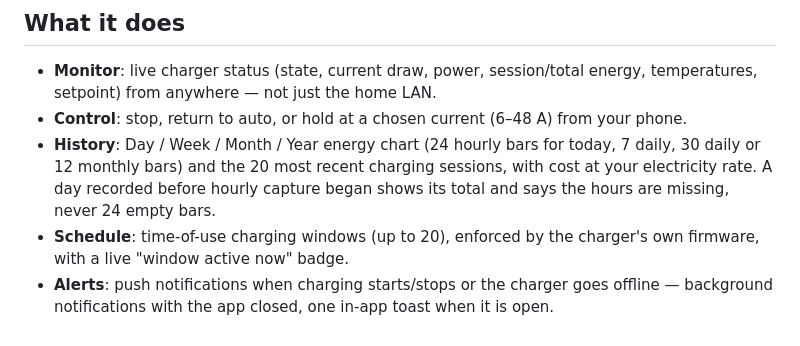
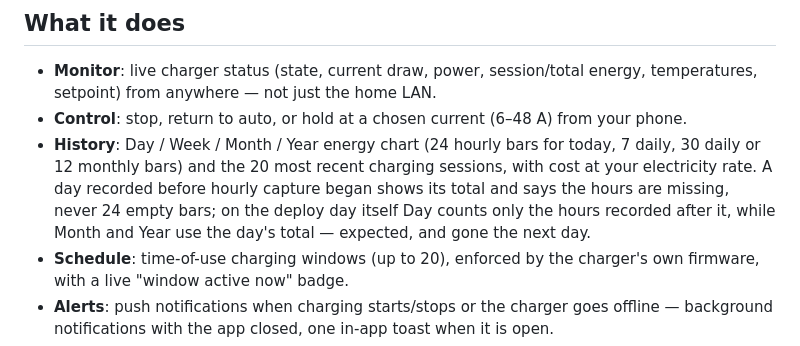
Before and after one commit to ChrisUFO/ChelEVSE, a Markdown page: README.md, the part around the change. Drawn GitHub-style.

Commit message:
docs(readme): note the deploy day's Day-versus-Month split
One clause in the history bullet: on the day hourly capture was first
deployed, Day counts only the hours recorded after it while Month and
Year use the day's total, so the same day reads two ways until the next
day.

Refs #84

```diff
--- a/README.md
+++ b/README.md
@@ -8,7 +8,7 @@ Personal OpenEVSE monitoring & control — a Raspberry Pi on the home LAN bridge
 
 - **Monitor**: live charger status (state, current draw, power, session/total energy, temperatures, setpoint) from anywhere — not just the home LAN.
 - **Control**: stop, return to auto, or hold at a chosen current (6–48 A) from your phone.
-- **History**: Day / Week / Month / Year energy chart (24 hourly bars for today, 7 daily, 30 daily or 12 monthly bars) and the 20 most recent charging sessions, with cost at your electricity rate. A day recorded before hourly capture began shows its total and says the hours are missing, never 24 empty bars.
+- **History**: Day / Week / Month / Year energy chart (24 hourly bars for today, 7 daily, 30 daily or 12 monthly bars) and the 20 most recent charging sessions, with cost at your electricity rate. A day recorded before hourly capture began shows its total and says the hours are missing, never 24 empty bars; on the deploy day itself Day counts only the hours recorded after it, while Month and Year use the day's total — expected, and gone the next day.
 - **Schedule**: time-of-use charging windows (up to 20), enforced by the charger's own firmware, with a live "window active now" badge.
 - **Alerts**: push notifications when charging starts/stops or the charger goes offline — background notifications with the app closed, one in-app toast when it is open.
 - **Config parity**: every charger setting the firmware exposes (credentials redacted), app settings for One rate or Seasons & time-of-use (base rates, daily windows, dates, currency), notification opt-in, and a gated RAPI console for anything the curated screens don't cover.
```
